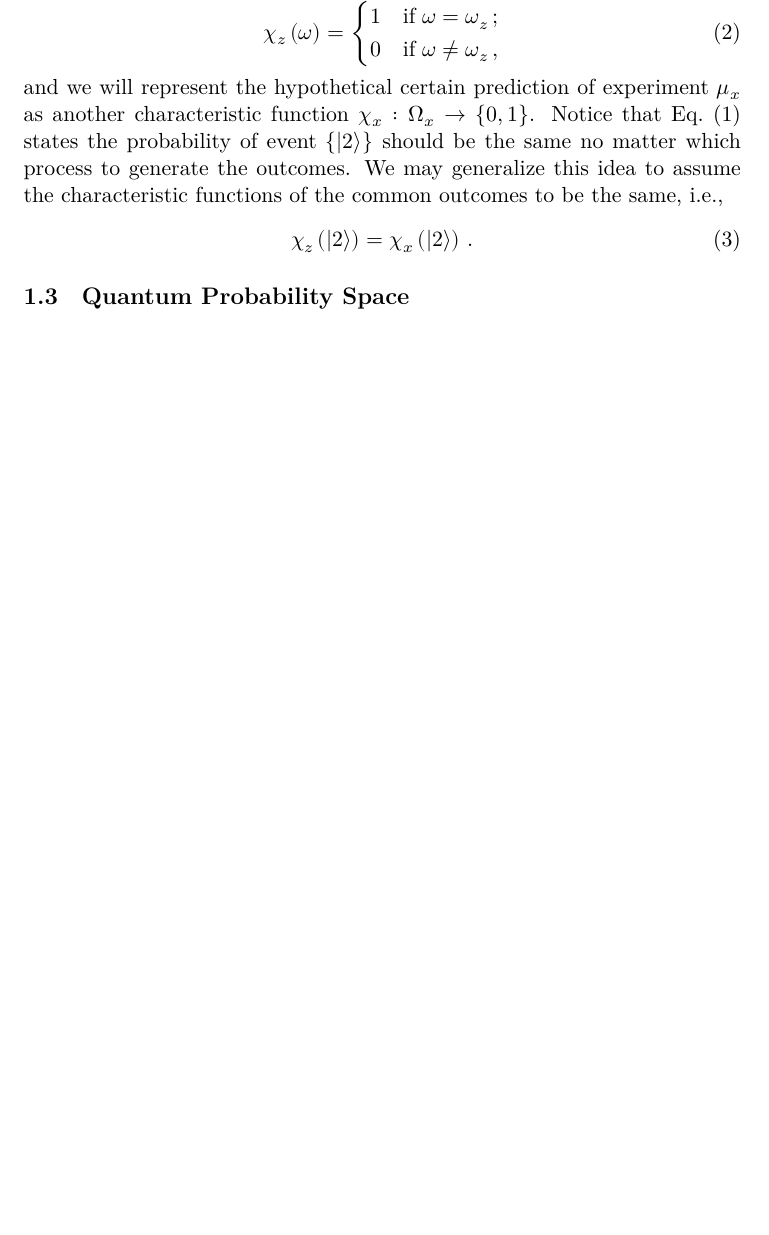
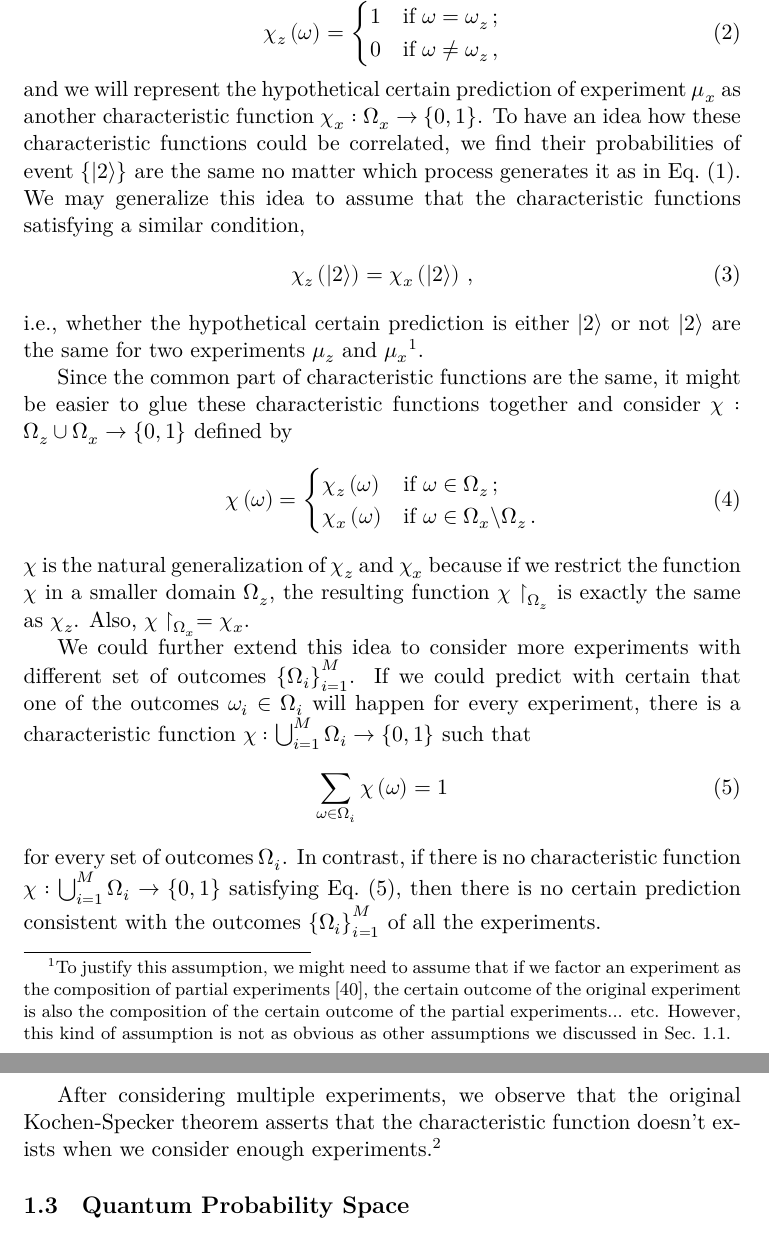
Before and after one commit to yuttai/Contextuality-and-Nonlocality-in-Discrete-Quantum-Theory, a LaTeX document (pullback.tex): part of page 3 of 46 before the commit and two parts of pages 3 and 4 of 47 after it, the two joined at a grey line, cut so that both start at the same text, the shorter picture padded with empty space. Compiled offline with XeLaTeX.

Commit message:
pullback.lyx Attached On Sun, May 22, 2022 at 5:10 AM Yu-Tsung Tai <yuttai@alumni.iu.edu>

```diff
--- a/pullback.tex
+++ b/pullback.tex
@@ -293 +290,0 @@ function $\chi_{z}:\Omega_{z}\rightarrow\left\{ 0,1\right\} $ defined
-by
@@ -299,15 +299,57 @@ by
 \end{equation}
 and we will represent the hypothetical certain prediction of experiment
 $\mu_{x}$ as another characteristic function $\chi_{x}:\Omega_{x}\rightarrow\left\{ 0,1\right\} $.
-Notice that Eq.~(\ref{eq:mu0-equal-mu1}) states the probability
-of event $\left\{ \ket{2}\right\} $ should be the same no matter
-which process to generate the outcomes. We may generalize this idea
-to assume the characteristic functions of the common outcomes to be
-the same, i.e.,
-\begin{equation}
-\chi_{z}\left(\ket{2}\right)=\chi_{x}\left(\ket{2}\right)\,.\label{eq:equality-among-chi}
-\end{equation}
-
+To have an idea how these characteristic functions could be correlated,
+we find their probabilities of event $\left\{ \ket{2}\right\} $ are
+the same no matter which process generates it as in Eq.~(\ref{eq:mu0-equal-mu1}).
+We may generalize this idea to assume that the characteristic functions
+satisfying a similar condition,
+\begin{equation}
+\chi_{z}\left(\ket{2}\right)=\chi_{x}\left(\ket{2}\right)\,,\label{eq:equality-among-chi}
+\end{equation}
+i.e., whether the hypothetical certain prediction is either $\ket{2}$
+or not $\ket{2}$ are the same for two experiments $\mu_{z}$ and
+$\mu_{x}$\footnote{To justify this assumption, we might need to assume that if we factor
+an experiment as the composition of partial experiments~\cite{peres1995quantum},
+the certain outcome of the original experiment is also the composition
+of the certain outcome of the partial experiments... etc. However,
+this kind of assumption is not as obvious as other assumptions we
+discussed in Sec.~\ref{subsec:Classical-and-Quantum}.}.
+
+Since the common part of characteristic functions are the same, it
+might be easier to glue these characteristic functions together and
+consider $\chi:\Omega_{z}\cup\Omega_{x}\rightarrow\left\{ 0,1\right\} $
+defined by
+\begin{equation}
+\chi\left(\omega\right)=\begin{cases}
+\chi_{z}\left(\omega\right) & \textrm{if }\omega\in\Omega_{z}\,;\\
+\chi_{x}\left(\omega\right) & \textrm{if }\omega\in\Omega_{x}\backslash\Omega_{z}\,.
+\end{cases}
+\end{equation}
+$\chi$ is the natural generalization of $\chi_{z}$ and $\chi_{x}$
+because if we restrict the function $\chi$ in a smaller domain $\Omega_{z}$,
+the resulting function $\chi\restriction_{\Omega_{z}}$ is exactly
+the same as $\chi_{z}$. Also, $\chi\restriction_{\Omega_{x}}=\chi_{x}$.
+
+We could further extend this idea to consider more experiments with
+different set of outcomes $\left\{ \Omega_{i}\right\} _{i=1}^{M}$.
+If we could predict with certain that one of the outcomes $\omega_{i}\in\Omega_{i}$
+will happen for every experiment, there is a characteristic function
+$\chi:\bigcup_{i=1}^{M}\Omega_{i}\rightarrow\left\{ 0,1\right\} $
+such that
+\begin{equation}
+\sum_{\omega\in\Omega_{i}}\chi\left(\omega\right)=1\label{eq:characteristic_one}
+\end{equation}
+ for every set of outcomes $\Omega_{i}$. In contrast, if there is
+no characteristic function $\chi:\bigcup_{i=1}^{M}\Omega_{i}\rightarrow\left\{ 0,1\right\} $
+satisfying Eq.~(\ref{eq:characteristic_one}), then there is no certain
+prediction consistent with the outcomes $\left\{ \Omega_{i}\right\} _{i=1}^{M}$
+of all the experiments.
+
+After considering multiple experiments, we observe that the original
+Kochen-Specker theorem asserts that the characteristic function doesn't
+exists when we consider enough experiments.\footnote{Then we may put the 20-vector proof of the Kochen-Specker theorem
+here if we want...}
 
 \subsection{Quantum Probability Space}
 
```
Also changed, not shown: pullback.tex (21 more changed lines), 1 other file.
